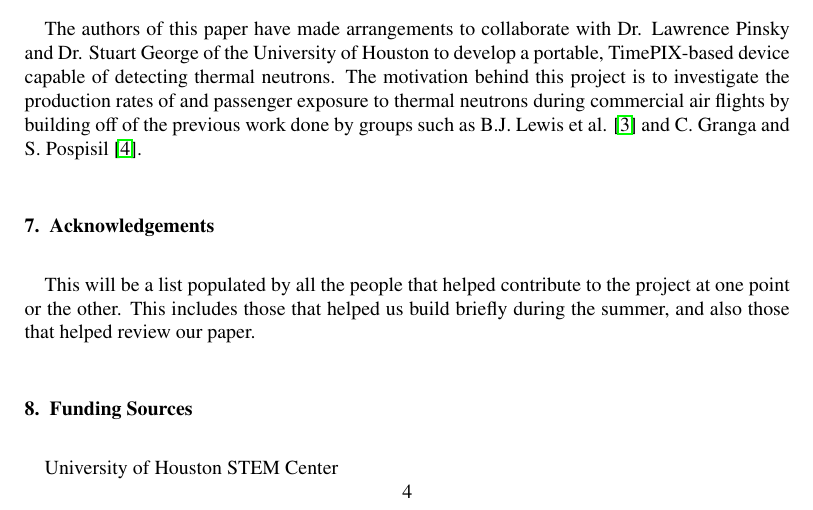
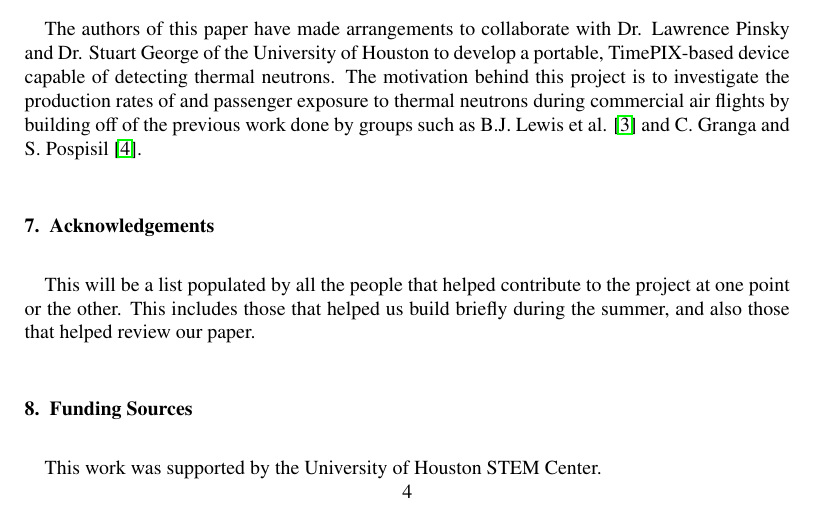
Before and after one commit to UH-MiniPix-Collaboration/MiniPIX, a LaTeX paper (paper/MiniPIX.tex, which reads paper/Funding.tex): part of page 4 of 5, cut so that both start at the same text. Compiled offline with pdfLaTeX.

Commit message:
Updated funding section to include proper wordage.

```diff
--- a/paper/Funding.tex
+++ b/paper/Funding.tex
@@ -1,3 +1,3 @@
 \section{Funding Sources}
 \label{funding}
-University of Houston STEM Center
+This work was supported by the University of Houston STEM Center.
```
